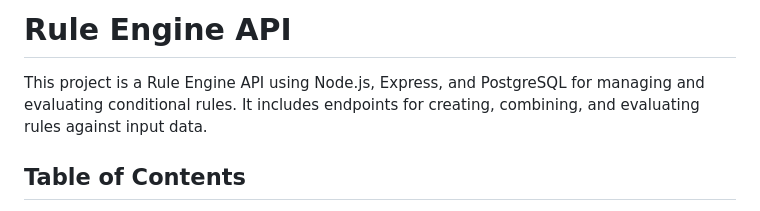
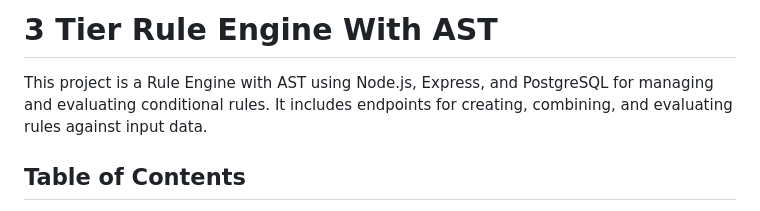
Before and after one commit to TanmaySawankar390/ZEOTAP_APPLICATION_1, a Markdown page: README.md, the part around the change printed below. Rendered like a GitHub page.

```diff
--- a/README.md
+++ b/README.md
@@ -1,6 +1,6 @@
-# Rule Engine API
+# 3 Tier Rule Engine With AST
 
-This project is a Rule Engine API using Node.js, Express, and PostgreSQL for managing and evaluating conditional rules. It includes endpoints for creating, combining, and evaluating rules against input data.
+This project is a Rule Engine with AST using Node.js, Express, and PostgreSQL for managing and evaluating conditional rules. It includes endpoints for creating, combining, and evaluating rules against input data.
 
 ## Table of Contents
 
```
Also changed, not shown: other parts of README.md (+1 -1 lines).
